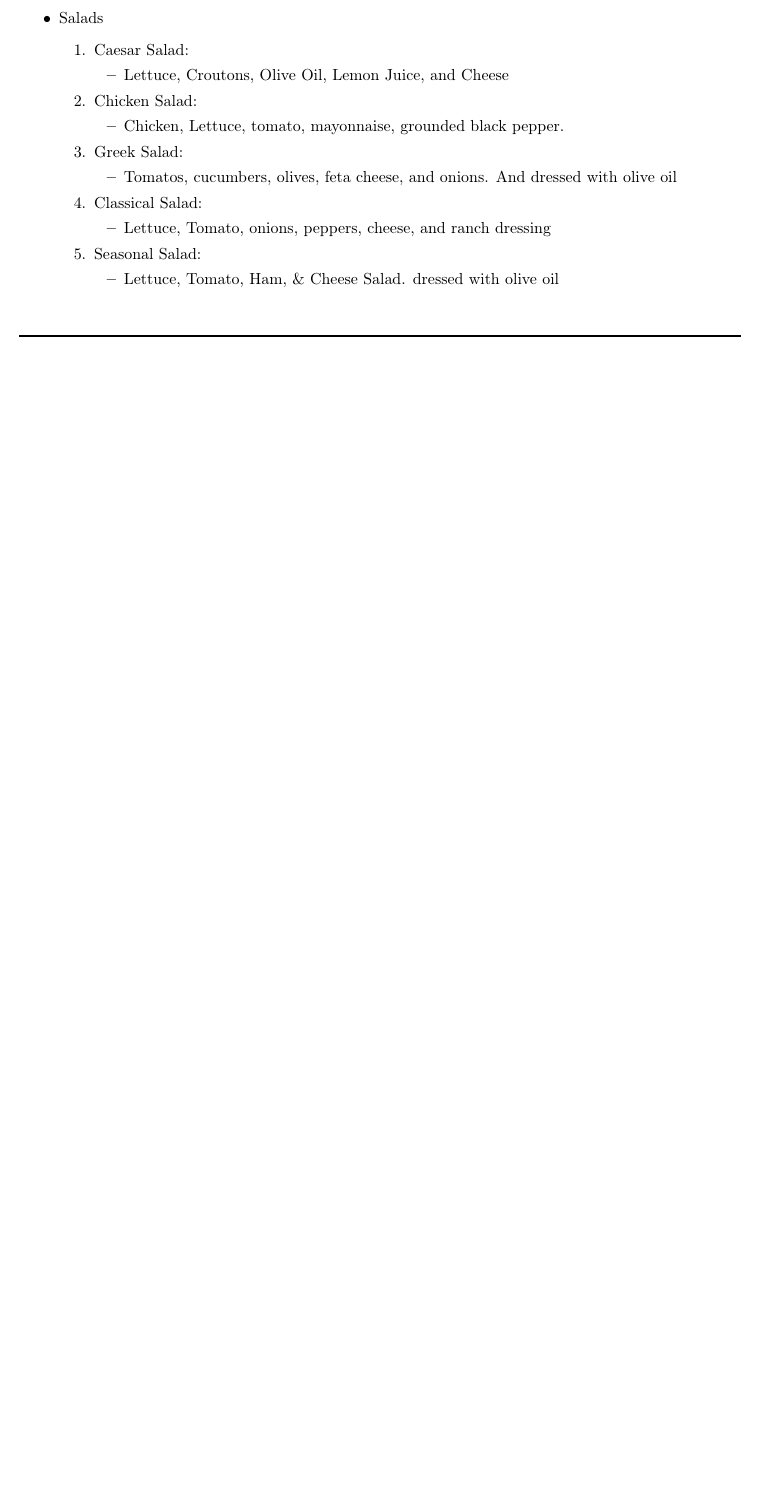
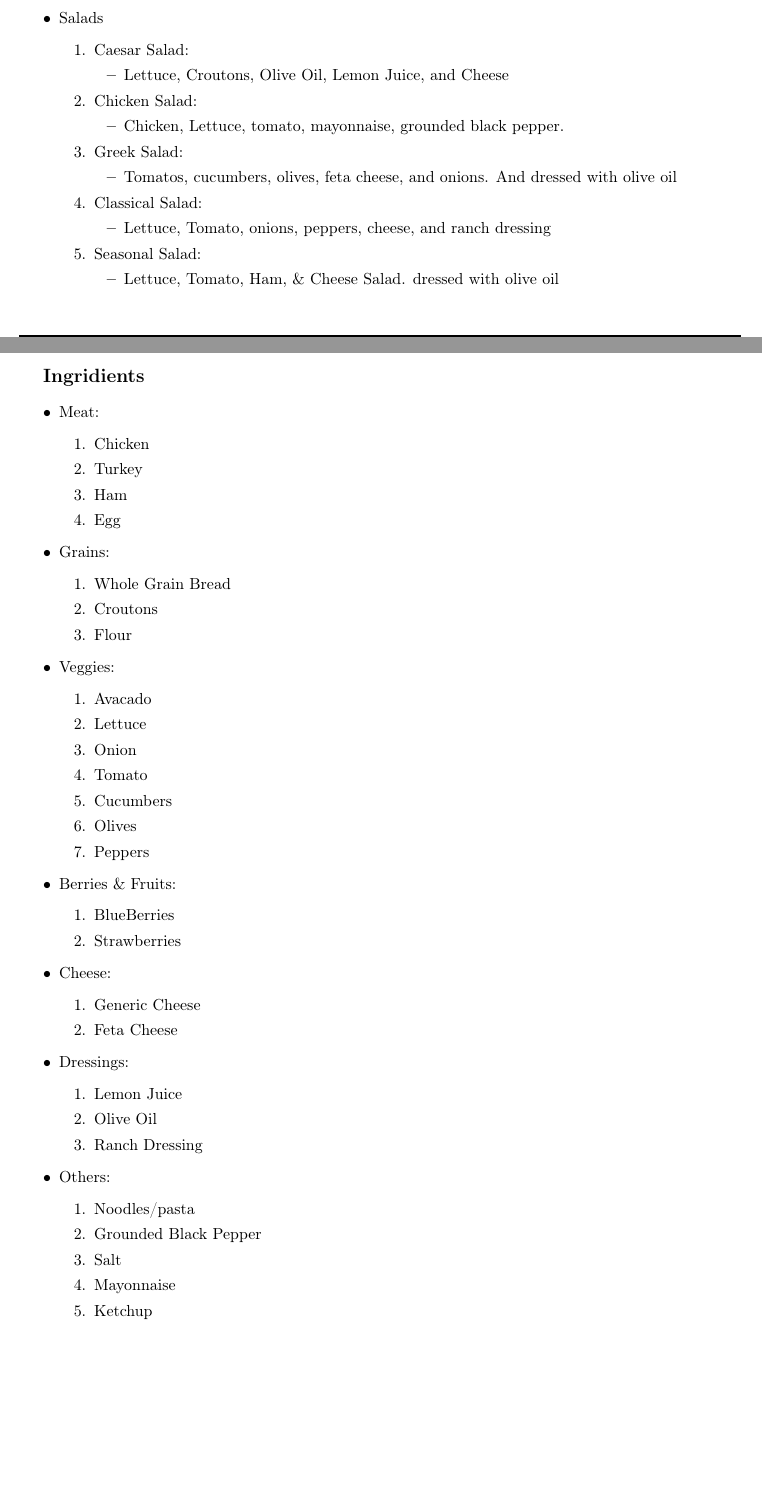
Before and after one commit to MallocF/PixelCafeDocumentation, a LaTeX paper (gameDoc.tex): part of page 11 of 14 before the commit and two parts of pages 11 and 12 of 15 after it, the two joined at a grey line, cut so that both start at the same text, the shorter picture padded with empty space. Compiled offline with pdfLaTeX.

Commit message:
Add ingridient list for the cooking job

```diff
--- a/gameDoc.tex
+++ b/gameDoc.tex
@@ -527,6 +527,66 @@
                     \item \displayRecepie{Seasonal Salad}{Lettuce, Tomato, Ham, \& Cheese Salad. dressed with olive oil}
                 \end{enumerate}
         \end{itemize}
+
+        \vspace{4mm}
+        \subtitle{Ingridients}
+
+        \begin{itemize}
+            \item
+                \noindent Meat:
+                \begin{enumerate}
+                    \item Chicken
+                    \item Turkey
+                    \item Ham
+                    \item Egg
+                \end{enumerate}
+            \item
+                \noindent Grains:
+                \begin{enumerate}
+                    \item Whole Grain Bread
+                    \item Croutons
+                    \item Flour
+                \end{enumerate}
+            \item
+                \noindent Veggies:
+                \begin{enumerate}
+                    \item Avacado
+                    \item Lettuce
+                    \item Onion
+                    \item Tomato
+                    \item Cucumbers
+                    \item Olives
+                    \item Peppers
+                \end{enumerate}
+            \item
+                \noindent Berries \& Fruits:
+                \begin{enumerate}
+                    \item BlueBerries
+                    \item Strawberries
+                \end{enumerate}
+            \item
+                \noindent Cheese:
+                \begin{enumerate}
+                    \item Generic Cheese
+                    \item Feta Cheese
+                \end{enumerate}
+            \item
+                \noindent Dressings:
+                \begin{enumerate}
+                    \item Lemon Juice
+                    \item Olive Oil
+                    \item Ranch Dressing
+                \end{enumerate}
+            \item
+                \noindent Others:
+                \begin{enumerate}
+                    \item Noodles/pasta
+                    \item Grounded Black Pepper
+                    \item Salt
+                    \item Mayonnaise
+                    \item Ketchup
+                \end{enumerate}
+        \end{itemize}
     \linkSection{Tools}
         \subsection{Player Interactions \& Item Basics}
             \begin{spacing}{1.2}
```
Also changed, not shown: gameDoc.pdf.
